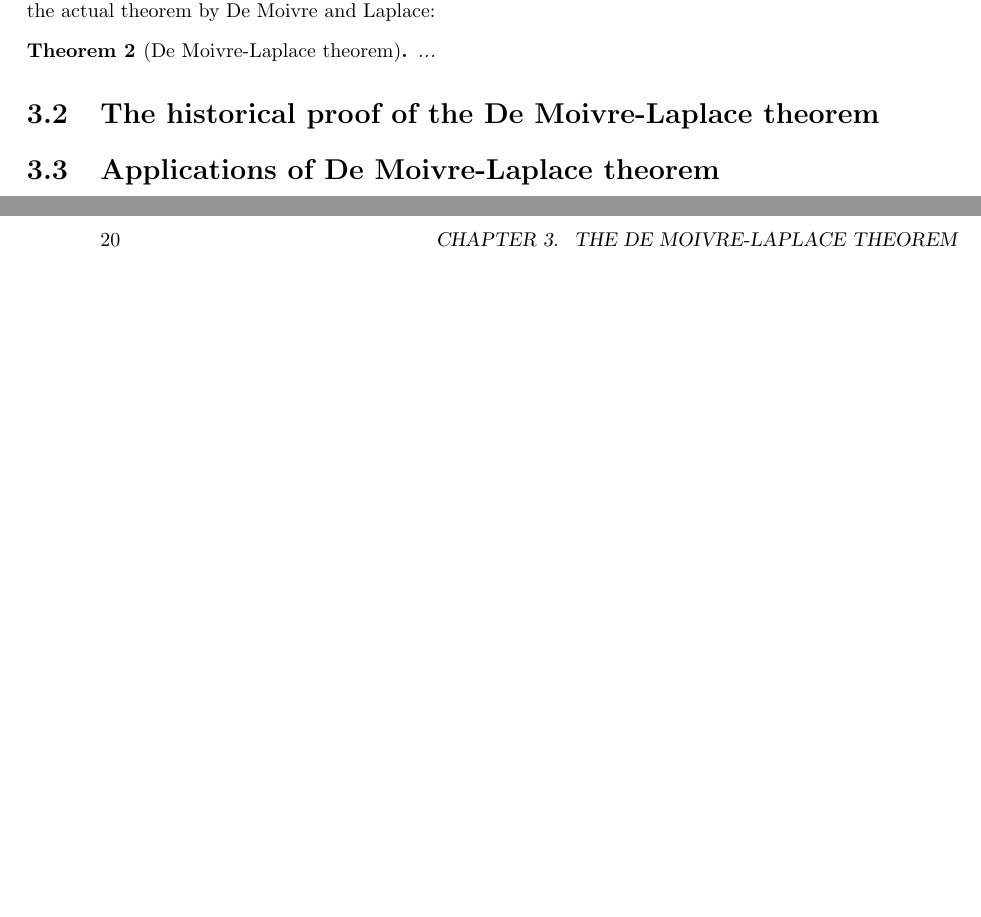
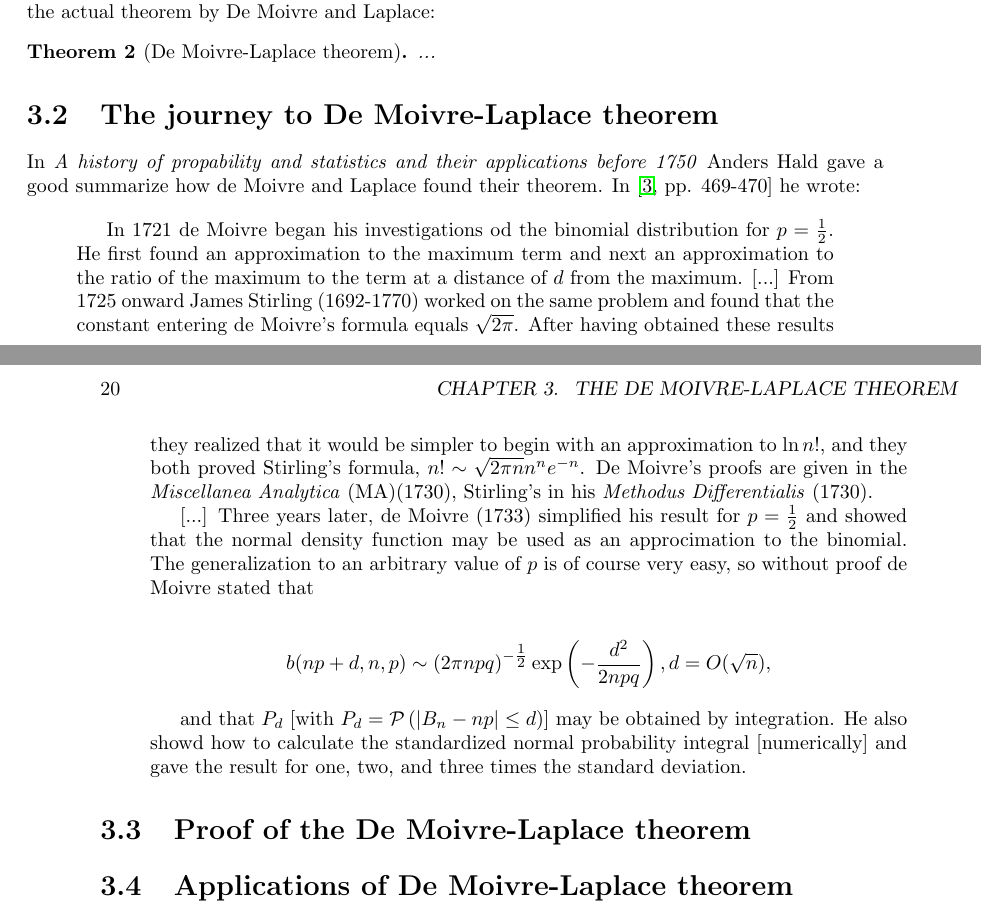
Before and after one commit to kulla/moivre_laplace_theorem, a LaTeX book (moivre_laplace_theorem.tex, which reads theorem.tex): two parts of pages 19 and 20 of 43, joined at a grey line, cut so that both start at the same text, the shorter picture padded with empty space. Compiled offline with pdfLaTeX.

Commit message:
first part of "Journey to the theorem"

```diff
--- a/theorem.tex
+++ b/theorem.tex
@@ -20,7 +20,23 @@ In the second part one gets an approximation to the culmulative distribution fun
   ...
 \end{theorem}
 
-\section{The historical proof of the De Moivre-Laplace theorem}
+\section{The journey to De Moivre-Laplace theorem}
+
+In \emph{A history of propability and statistics and their applications before 1750} Anders Hald gave a good summarize how de Moivre and Laplace found their theorem. In \cite[pp. 469-470]{hald1} he wrote:
+
+\begin{quotation}
+  In 1721 de Moivre began his investigations od the binomial distribution for $p=\tfrac 12$. He first found an approximation to the maximum term and next an approximation to the ratio of the maximum to the term at a distance of $d$ from the maximum. [...] From 1725 onward James Stirling (1692-1770) worked on the same problem and found that the constant entering de Moivre's formula equals $\sqrt{2\pi}$. After having obtained these results they realized that it would be simpler to begin with an approximation to $\ln n!$, and they both proved Stirling's formula, $n! \sim \sqrt{2\pi n}n^ne^{-n}$. De Moivre's proofs are given in the \emph{Miscellanea Analytica} (MA)(1730), Stirling's in his \emph{Methodus Differentialis} (1730).
+
+  [...] Three years later, de Moivre (1733) simplified his result for $p=\tfrac 12$ and showed that the normal density function may be used as an approcimation to the binomial. The generalization to an arbitrary value of $p$ is of course very easy, so without proof de Moivre stated that
+
+  \begin{align*}
+      b(np+d,n,p) \sim (2\pi npq)^{-\tfrac 12} \exp\left( -\frac{d^2}{2npq} \right), d = O(\sqrt n),
+  \end{align*}
+
+  and that $P_d$ [with $P_d=\P{|\Bs -np|\le d}$] may be obtained by integration. He also showd how to calculate the standardized normal probability integral [numerically] and gave the result for one, two, and three times the standard deviation.
+\end{quotation}
+
+\section{Proof of the De Moivre-Laplace theorem}
 
 \section{Applications of De Moivre-Laplace theorem}
 
```
